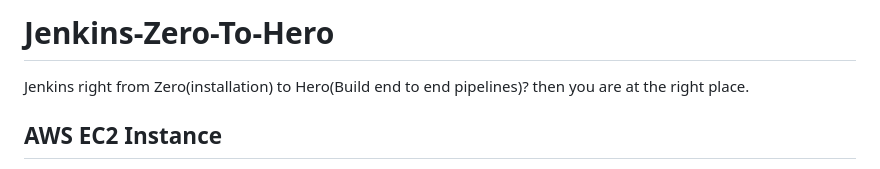
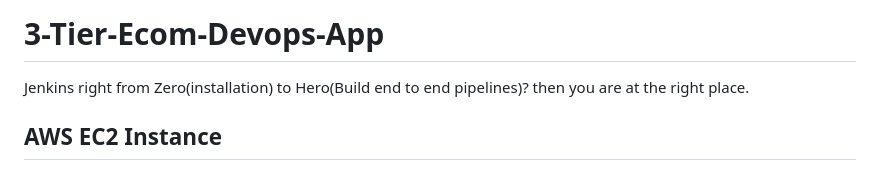
Before and after one commit to shri2906/3-Tier-Ecom-Devops-App, a Markdown page: README.md, the part around the change. Rendered like a GitHub page.

```diff
--- a/README.md
+++ b/README.md
@@ -1,4 +1,4 @@
-# Jenkins-Zero-To-Hero
+# 3-Tier-Ecom-Devops-App
 
 Jenkins right from Zero(installation) to Hero(Build end to end pipelines)? then you are at the right place.
 
```
